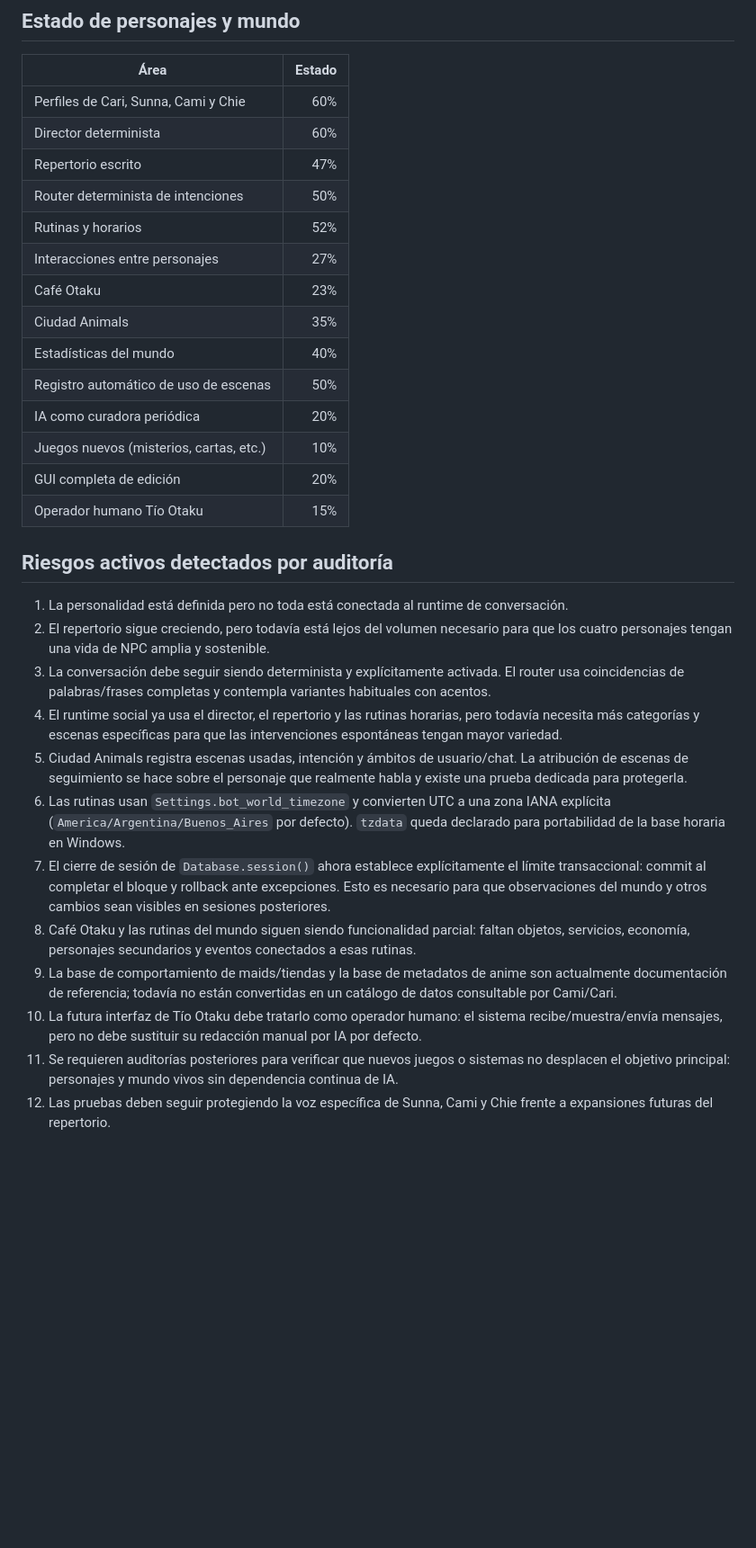
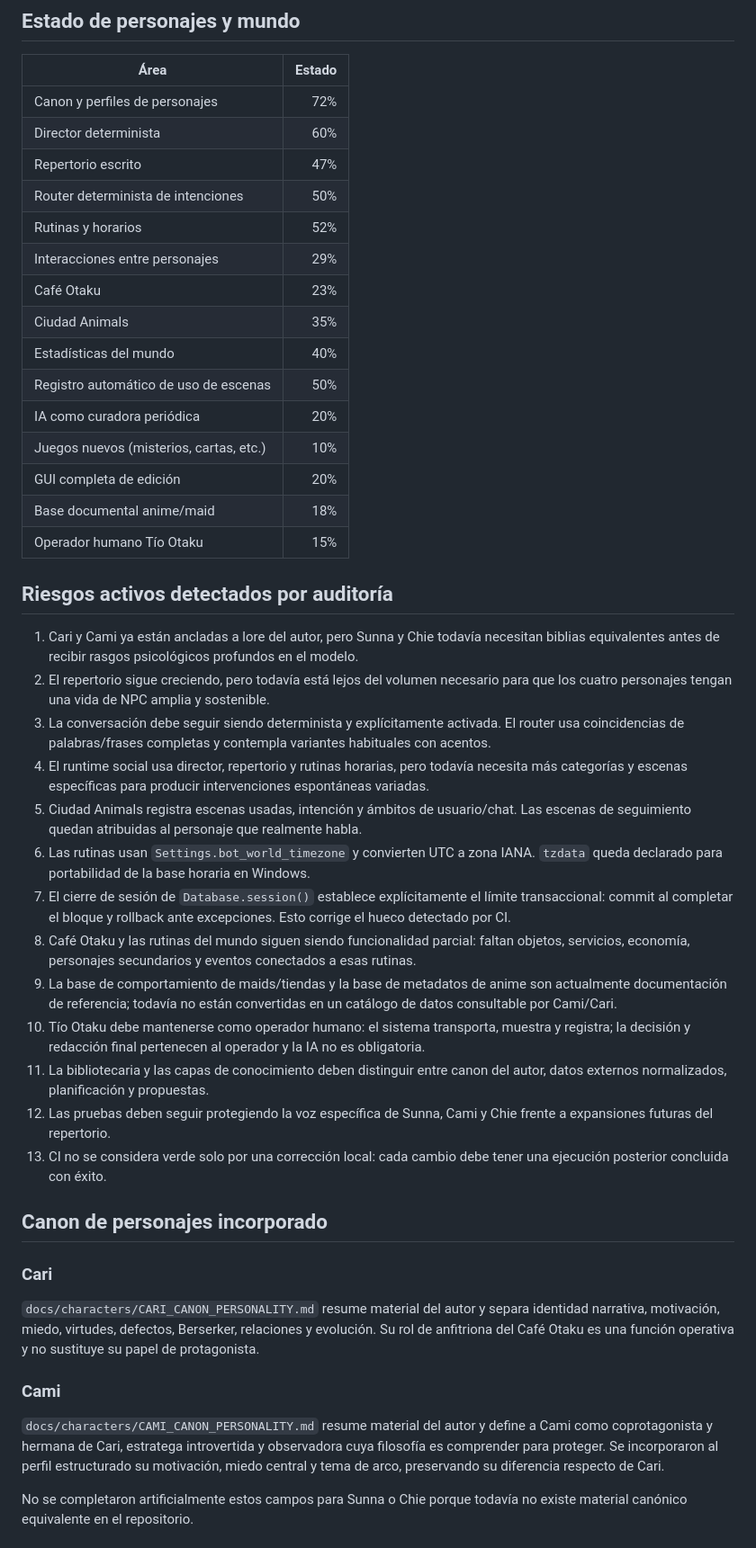
Before and after one commit to eltiootaku01-hue/bot-telegram, a Markdown page: docs/PROJECT_AUDIT.md, the part around one of its changes. Shown at 90% size. Rendered like a GitHub page; blank space fills up the shorter version.

```diff
--- a/docs/PROJECT_AUDIT.md
+++ b/docs/PROJECT_AUDIT.md
@@ -23,12 +23,12 @@ Este documento separa el estado técnico comprobable del avance hacia la visión
 
 | Área | Estado |
 | --- | ---: |
-| Perfiles de Cari, Sunna, Cami y Chie | 60% |
+| Canon y perfiles de personajes | 72% |
 | Director determinista | 60% |
 | Repertorio escrito | 47% |
 | Router determinista de intenciones | 50% |
 | Rutinas y horarios | 52% |
-| Interacciones entre personajes | 27% |
+| Interacciones entre personajes | 29% |
 | Café Otaku | 23% |
 | Ciudad Animals | 35% |
 | Estadísticas del mundo | 40% |
@@ -36,19 +36,34 @@ Este documento separa el estado técnico comprobable del avance hacia la visión
 | IA como curadora periódica | 20% |
 | Juegos nuevos (misterios, cartas, etc.) | 10% |
 | GUI completa de edición | 20% |
+| Base documental anime/maid | 18% |
 | Operador humano Tío Otaku | 15% |
 
 ## Riesgos activos detectados por auditoría
 
-1. La personalidad está definida pero no toda está conectada al runtime de conversación.
+1. Cari y Cami ya están ancladas a lore del autor, pero Sunna y Chie todavía necesitan biblias equivalentes antes de recibir rasgos psicológicos profundos en el modelo.
 2. El repertorio sigue creciendo, pero todavía está lejos del volumen necesario para que los cuatro personajes tengan una vida de NPC amplia y sostenible.
 3. La conversación debe seguir siendo determinista y explícitamente activada. El router usa coincidencias de palabras/frases completas y contempla variantes habituales con acentos.
-4. El runtime social ya usa el director, el repertorio y las rutinas horarias, pero todavía necesita más categorías y escenas específicas para que las intervenciones espontáneas tengan mayor variedad.
-5. Ciudad Animals registra escenas usadas, intención y ámbitos de usuario/chat. La atribución de escenas de seguimiento se hace sobre el personaje que realmente habla y existe una prueba dedicada para protegerla.
-6. Las rutinas usan `Settings.bot_world_timezone` y convierten UTC a una zona IANA explícita (`America/Argentina/Buenos_Aires` por defecto). `tzdata` queda declarado para portabilidad de la base horaria en Windows.
-7. El cierre de sesión de `Database.session()` ahora establece explícitamente el límite transaccional: commit al completar el bloque y rollback ante excepciones. Esto es necesario para que observaciones del mundo y otros cambios sean visibles en sesiones posteriores.
+4. El runtime social usa director, repertorio y rutinas horarias, pero todavía necesita más categorías y escenas específicas para producir intervenciones espontáneas variadas.
+5. Ciudad Animals registra escenas usadas, intención y ámbitos de usuario/chat. Las escenas de seguimiento quedan atribuidas al personaje que realmente habla.
+6. Las rutinas usan `Settings.bot_world_timezone` y convierten UTC a zona IANA. `tzdata` queda declarado para portabilidad de la base horaria en Windows.
+7. El cierre de sesión de `Database.session()` establece explícitamente el límite transaccional: commit al completar el bloque y rollback ante excepciones. Esto corrige el hueco detectado por CI.
 8. Café Otaku y las rutinas del mundo siguen siendo funcionalidad parcial: faltan objetos, servicios, economía, personajes secundarios y eventos conectados a esas rutinas.
 9. La base de comportamiento de maids/tiendas y la base de metadatos de anime son actualmente documentación de referencia; todavía no están convertidas en un catálogo de datos consultable por Cami/Cari.
-10. La futura interfaz de Tío Otaku debe tratarlo como operador humano: el sistema recibe/muestra/envía mensajes, pero no debe sustituir su redacción manual por IA por defecto.
-11. Se requieren auditorías posteriores para verificar que nuevos juegos o sistemas no desplacen el objetivo principal: personajes y mundo vivos sin dependencia continua de IA.
+10. Tío Otaku debe mantenerse como operador humano: el sistema transporta, muestra y registra; la decisión y redacción final pertenecen al operador y la IA no es obligatoria.
+11. La bibliotecaria y las capas de conocimiento deben distinguir entre canon del autor, datos externos normalizados, planificación y propuestas.
 12. Las pruebas deben seguir protegiendo la voz específica de Sunna, Cami y Chie frente a expansiones futuras del repertorio.
+13. CI no se considera verde solo por una corrección local: cada cambio debe tener una ejecución posterior concluida con éxito.
+
+## Canon de personajes incorporado
+
+### Cari
+
+`docs/characters/CARI_CANON_PERSONALITY.md` resume material del autor y separa identidad narrativa, motivación, miedo, virtudes, defectos, Berserker, relaciones y evolución. Su rol de anfitriona del Café Otaku es una función operativa y no sustituye su papel de protagonista.
+
+### Cami
+
+`docs/characters/CAMI_CANON_PERSONALITY.md` resume material del autor y define a Cami como coprotagonista y hermana de Cari, estratega introvertida y observadora cuya filosofía es comprender para proteger. Se incorporaron al perfil estructurado su motivación, miedo central y tema de arco, preservando su diferencia respecto de Cari.
+
+No se completaron artificialmente estos campos para Sunna o Chie porque todavía no existe material canónico equivalente en el repositorio.
+
```
Also changed, not shown: other parts of docs/PROJECT_AUDIT.md (+27 -24 lines).
